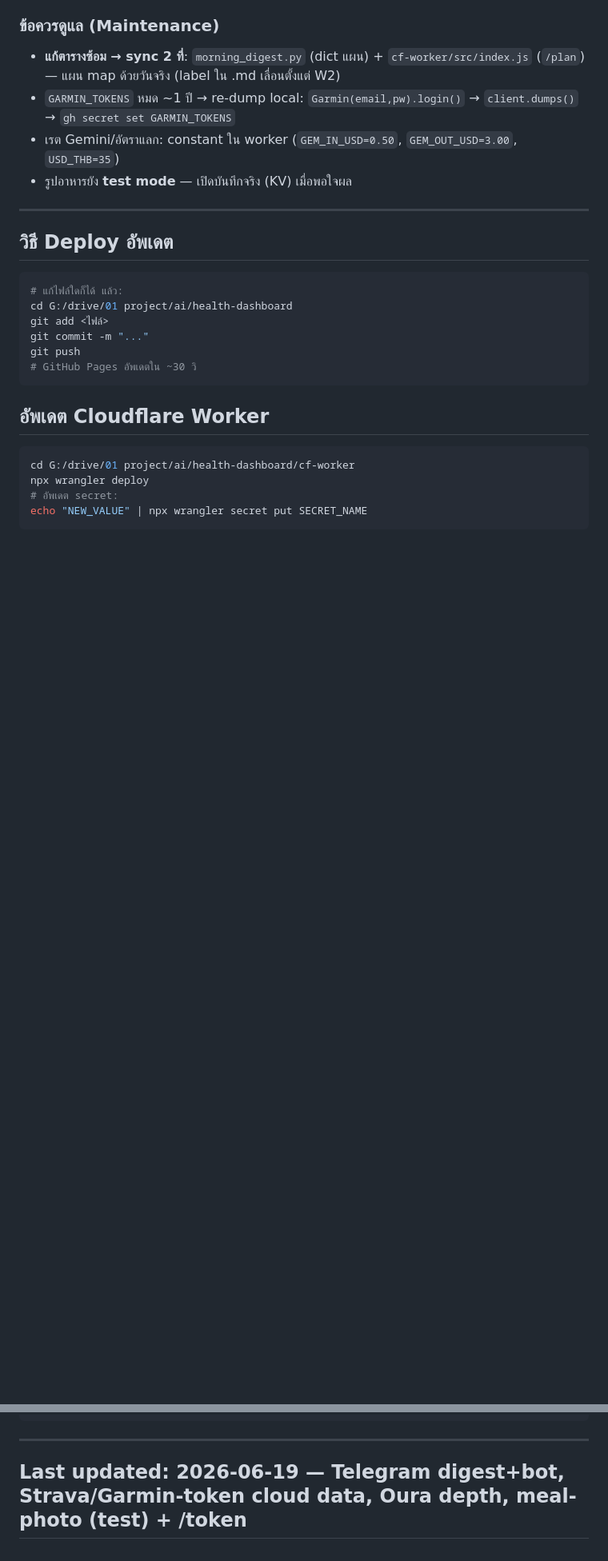
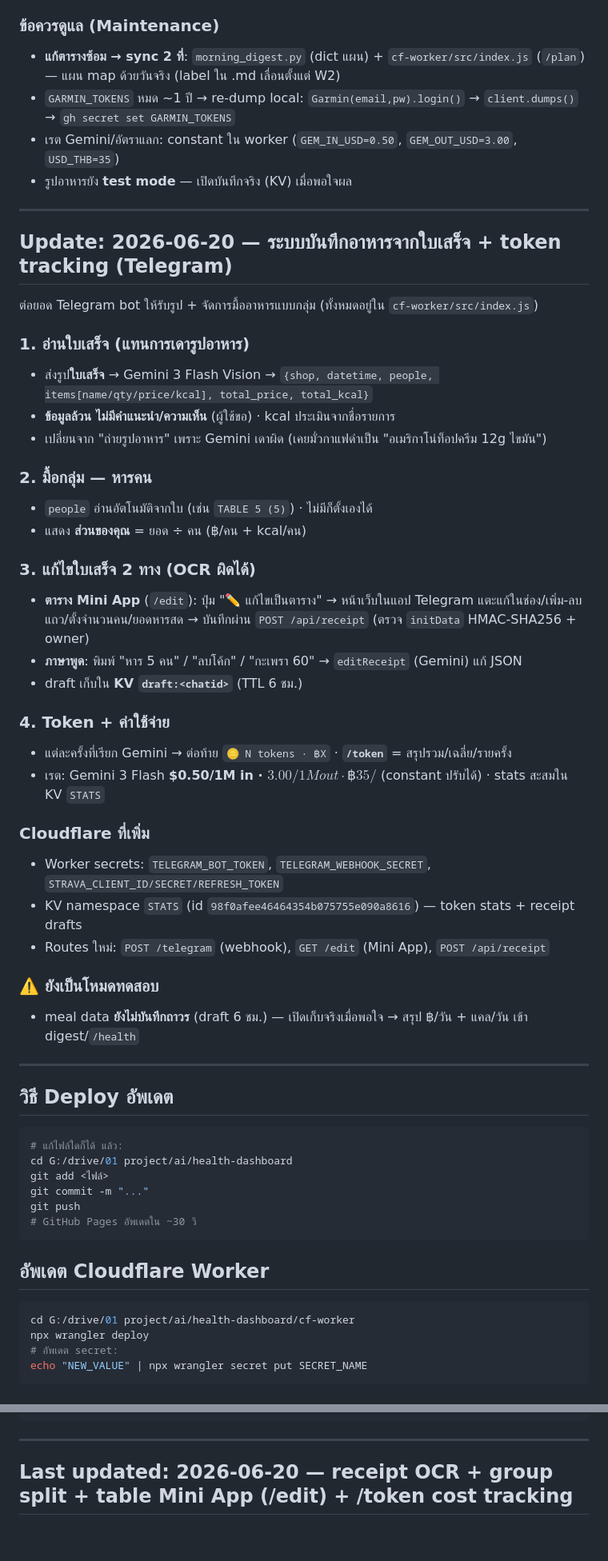
Before and after one commit to nuciferx/health-dashboard, a Markdown page: PROJECT_LOG.md, 2 parts joined by grey strips. Shown at 80% size. GitHub-like rendering; blank space fills up the shorter version.

````diff
--- a/PROJECT_LOG.md
+++ b/PROJECT_LOG.md
@@ -227,6 +227,38 @@ SHEET_ID
 
 ---
 
+## Update: 2026-06-20 — ระบบบันทึกอาหารจากใบเสร็จ + token tracking (Telegram)
+
+ต่อยอด Telegram bot ให้รับรูป + จัดการมื้ออาหารแบบกลุ่ม (ทั้งหมดอยู่ใน `cf-worker/src/index.js`)
+
+### 1. อ่านใบเสร็จ (แทนการเดารูปอาหาร)
+- ส่งรูป**ใบเสร็จ** → Gemini 3 Flash Vision → `{shop, datetime, people, items[name/qty/price/kcal], total_price, total_kcal}`
+- **ข้อมูลล้วน ไม่มีคำแนะนำ/ความเห็น** (ผู้ใช้ขอ) · kcal ประเมินจากชื่อรายการ
+- เปลี่ยนจาก "ถ่ายรูปอาหาร" เพราะ Gemini เดาผิด (เคยมั่วกาแฟดำเป็น "อเมริกาโน่ท็อปครีม 12g ไขมัน")
+
+### 2. มื้อกลุ่ม — หารคน
+- `people` อ่านอัตโนมัติจากใบ (เช่น `TABLE 5 (5)`) · ไม่มีก็ตั้งเองได้
+- แสดง **ส่วนของคุณ** = ยอด ÷ คน (฿/คน + kcal/คน)
+
+### 3. แก้ไขใบเสร็จ 2 ทาง (OCR ผิดได้)
+- **ตาราง Mini App** (`/edit`): ปุ่ม "✏️ แก้ไขเป็นตาราง" → หน้าเว็บในแอป Telegram แตะแก้ในช่อง/เพิ่ม-ลบแถว/ตั้งจำนวนคน/ยอดหารสด → บันทึกผ่าน `POST /api/receipt` (ตรวจ `initData` HMAC-SHA256 + owner)
+- **ภาษาพูด**: พิมพ์ "หาร 5 คน" / "ลบโค้ก" / "กะเพรา 60" → `editReceipt` (Gemini) แก้ JSON
+- draft เก็บใน **KV `draft:<chatid>`** (TTL 6 ชม.)
+
+### 4. Token + ค่าใช้จ่าย
+- แต่ละครั้งที่เรียก Gemini → ต่อท้าย `🪙 N tokens · ฿X` · **`/token`** = สรุปรวม/เฉลี่ย/รายครั้ง
+- เรต: Gemini 3 Flash **$0.50/1M in · $3.00/1M out · ฿35/$** (constant ปรับได้) · stats สะสมใน KV `STATS`
+
+### Cloudflare ที่เพิ่ม
+- Worker secrets: `TELEGRAM_BOT_TOKEN`, `TELEGRAM_WEBHOOK_SECRET`, `STRAVA_CLIENT_ID/SECRET/REFRESH_TOKEN`
+- KV namespace `STATS` (id `98f0afee46464354b075755e090a8616`) — token stats + receipt drafts
+- Routes ใหม่: `POST /telegram` (webhook), `GET /edit` (Mini App), `POST /api/receipt`
+
+### ⚠️ ยังเป็นโหมดทดสอบ
+- meal data **ยังไม่บันทึกถาวร** (draft 6 ชม.) — เปิดเก็บจริงเมื่อพอใจ → สรุป ฿/วัน + แคล/วัน เข้า digest/`/health`
+
+---
+
 ## วิธี Deploy อัพเดต
 
 ```bash
@@ -278,4 +310,4 @@ health-dashboard/
 
 ---
 
-## Last updated: 2026-06-19 — Telegram digest+bot, Strava/Garmin-token cloud data, Oura depth, meal-photo (test) + /token
+## Last updated: 2026-06-20 — receipt OCR + group split + table Mini App (/edit) + /token cost tracking
````
Also changed, not shown: CLAUDE.md (+20 -9 lines).
